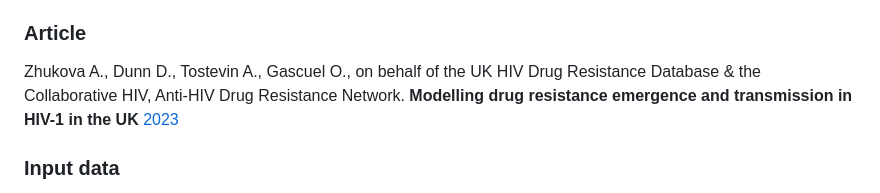
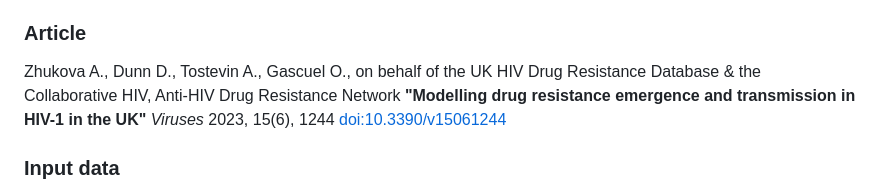
Before and after one commit to evolbioinfo/HIV1--UK, a Markdown page: README.md, the part around the change. Rendered like a GitHub page.

Commit message:
Update README.md: added article info

```diff
--- a/README.md
+++ b/README.md
@@ -5,8 +5,8 @@ The analyses are described in the article below:
 
 ### Article
 Zhukova A., Dunn D., Tostevin A., Gascuel O., on behalf of the UK HIV Drug Resistance
-Database & the Collaborative HIV, Anti-HIV Drug Resistance Network. __Modelling drug resistance emergence and transmission in HIV-1
-in the UK__ [2023]()
+Database & the Collaborative HIV, Anti-HIV Drug Resistance Network __"Modelling drug resistance emergence and transmission in HIV-1
+in the UK"__ _Viruses_ 2023, 15(6), 1244 [doi:10.3390/v15061244](https://doi.org/10.3390/v15061244)
 
 ### Input data
 We used the data from the UK HIV Drug Resistance Database [[Dunn and Pillay 2007](https://pubmed.ncbi.nlm.nih.gov/18578092/)]:
```
